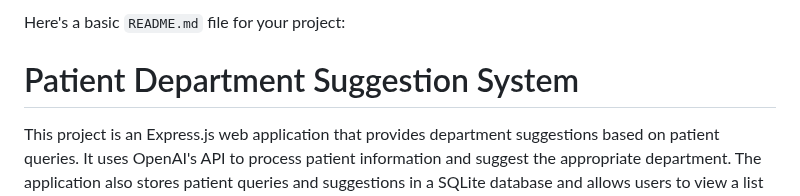
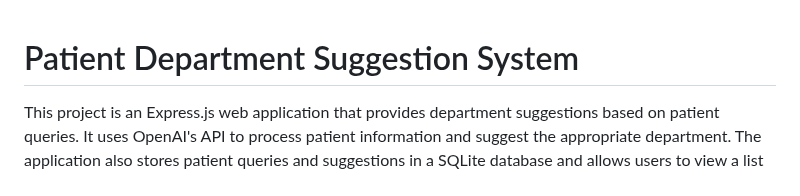
Before and after one commit to aurghya-0/openai_health_node, a Markdown page: README.MD, the part around the change. Rendered like a GitHub page.

```diff
--- a/README.MD
+++ b/README.MD
@@ -1,4 +1,3 @@
-Here's a basic `README.md` file for your project:
 # Patient Department Suggestion System
 
 This project is an Express.js web application that provides department suggestions based on patient queries. It uses OpenAI's API to process patient information and suggest the appropriate department. The application also stores patient queries and suggestions in a SQLite database and allows users to view a list of previous queries.
```
